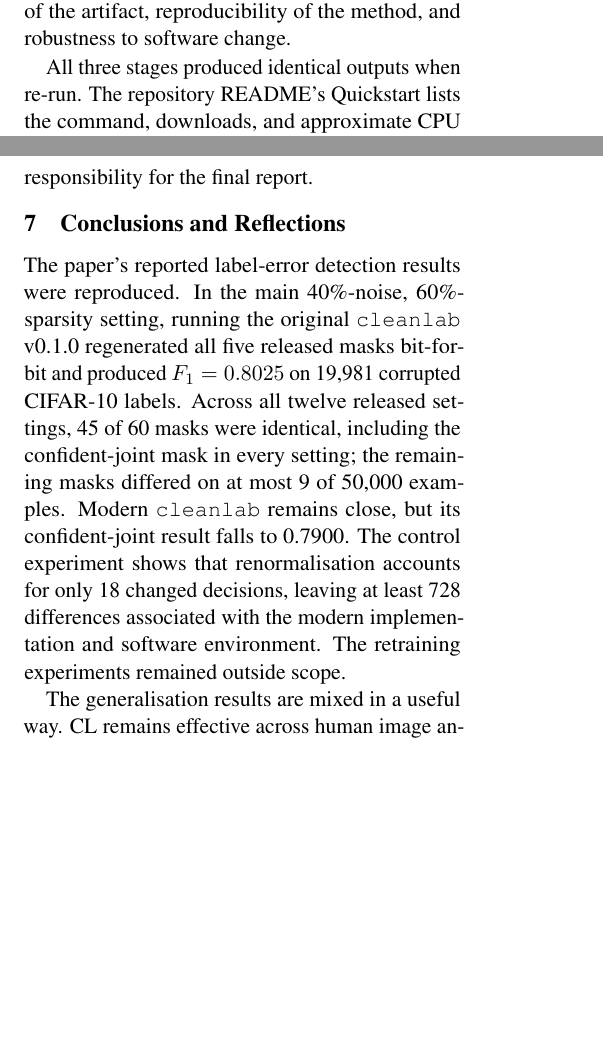
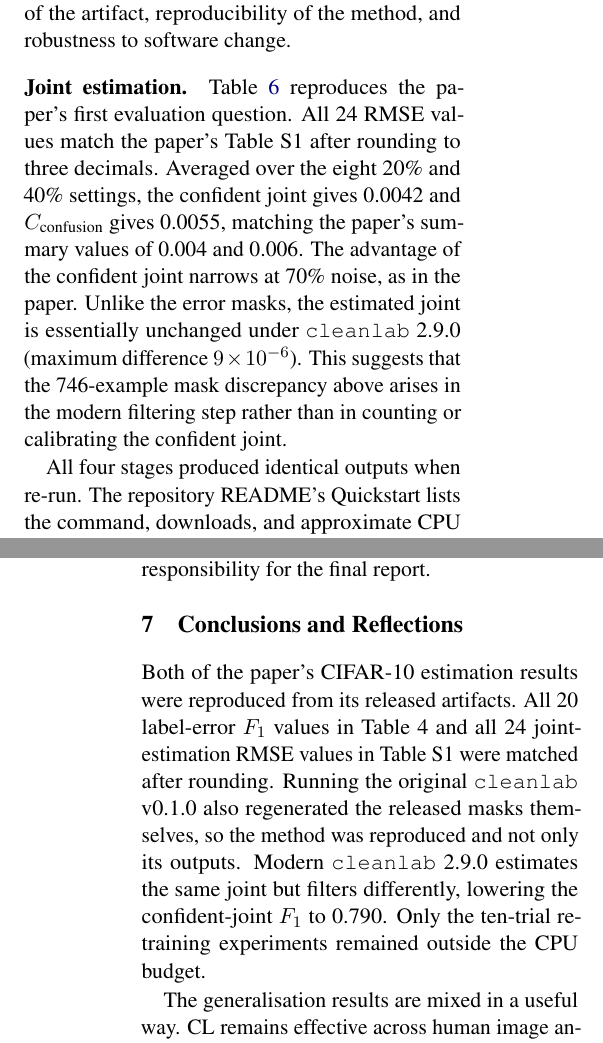
Before and after one commit to marufkhan09/comp8240-confident-learning, a LaTeX paper (report/main.tex): two parts of the columns of pages 4 and 9 of 10 before the commit and two parts of the columns of pages 4 and 10 of 11 after it, joined at a grey line, cut so that both start at the same text, the shorter picture padded with empty space. The pictures show the PDF file report/COMP8240_Final_Report_Md_Maruf_Khan.pdf that the author committed with the source.

Commit message:
Update final report to submitted version

```diff
--- a/report/main.tex
+++ b/report/main.tex
@@ -39,9 +39,11 @@ generalises beyond the paper's synthetic benchmark. Running the original
 five released label-error masks bit-for-bit in the main setting, reproducing the paper's
 confident-joint result exactly (precision 0.771, recall 0.836, $F_1$ 0.802);
 45 of 60 masks across all twelve noise/sparsity settings were identical and
-the rest differed on at most 9 of 50,000 examples. Current \cleanlab{}
+the rest differed on at most 9 of 50,000 examples. The paper's
+joint-estimation RMSE was also reproduced: all 24 values in its
+Table~S1 were matched after rounding. Current \cleanlab{}
 2.9.0 yields $F_1=0.790$ with 98.5\% mask agreement, a measurable
-software-version effect. Extensions used real human annotations from CIFAR-10N and CIFAR-100N,
+software-version effect in the filtering step. Extensions used real human annotations from CIFAR-10N and CIFAR-100N,
 and a new controlled text dataset, AGNews-CLNoise. On the full 50,000-image
 CIFAR-10N aggregate labels, CL achieved $F_1=0.546$; on a balanced 10,000-image
 CIFAR-100N subset it achieved $F_1=0.650$. On AGNews-CLNoise, the original
@@ -133,4 +135,3 @@ noisy-label baselines. The most computationally expensive downstream results
 average ten ResNet-50 trials; those full training trials were outside the CPU
 budget of this project.
 
-On its own benchmark the method was highly successful. For label-error
@@ -260,5 +265,3 @@ Codespace). Because the float16 rows sum to 0.9868--1.0000 and the current
 library validates its inputs, they were converted to float64 and
 renormalised for this stage only.
 
-The scope is deliberately the label-error detection results, not the paper's
-ten-trial ResNet-50 retraining benchmark, which exceeds the CPU budget.
@@ -375,4 +389,6 @@ its software environment, not with the data, the released masks, the metric
 calculation, or an error in the paper. Reporting all three columns separates repeatability of the artifact,
 reproducibility of the method, and robustness to software change.
 
-All three stages produced identical outputs when re-run. The repository
+\begin{table}[t]
+\centering
+\small
@@ -378,0 +408,2 @@ All three stages produced identical outputs when re-run. The repository
+\bottomrule
+\end{tabular}
@@ -379,3 +413,18 @@ All three stages produced identical outputs when re-run. The repository
+\label{tab:rmse}
+\end{table}
+
+\paragraph{Joint estimation.} Table~\ref{tab:rmse} reproduces the paper's
+first evaluation question. All 24 RMSE values match the paper's Table~S1
+after rounding to three decimals. Averaged over the eight 20\% and 40\%
+settings, the confident joint gives 0.0042 and $C_{\text{confusion}}$ gives
+0.0055, matching the paper's summary values of 0.004 and 0.006. The advantage
+of the confident joint narrows at 70\% noise, as in the paper. Unlike the
+error masks, the estimated joint is essentially unchanged under \cleanlab{}
+2.9.0 (maximum difference $9\times10^{-6}$). This suggests that the 746-example
+mask discrepancy above arises in the modern filtering step rather than in
+counting or calibrating the confident joint.
+
+All four stages produced identical outputs when re-run. The repository
 README's Quickstart lists the command, downloads, and approximate CPU time for
 every experiment in this report, and each script saves its output hashes.
 
@@ -769,17 +833,14 @@ cited sources, and accepts responsibility for the final report.
 
 \section{Conclusions and Reflections}
 
-The paper's reported label-error detection results were reproduced. In the
-main 40\%-noise, 60\%-sparsity setting, running the original \cleanlab{}
-v0.1.0 regenerated all five released masks bit-for-bit and produced
-$F_1=0.8025$ on 19,981 corrupted CIFAR-10 labels. Across all twelve released
-settings, 45 of 60 masks were identical, including the confident-joint mask in
-every setting; the remaining masks differed on at most 9 of 50,000 examples.
-Modern \cleanlab{} remains close, but its confident-joint result falls to
-0.7900. The control experiment shows that renormalisation accounts for only 18
-changed decisions, leaving at least 728 differences associated with the modern
-implementation and software environment. The retraining experiments remained
-outside scope.
+Both of the paper's CIFAR-10 estimation results were reproduced from its
+released artifacts. All 20 label-error $F_1$ values in Table~4 and all 24
+joint-estimation RMSE values in Table~S1 were matched after rounding. Running
+the original \cleanlab{} v0.1.0 also regenerated the released masks
+themselves, so the method was reproduced and not only its outputs. Modern
+\cleanlab{} 2.9.0 estimates the same joint but filters differently, lowering
+the confident-joint $F_1$ to 0.790. Only the ten-trial retraining experiments
+remained outside the CPU budget.
 
 The generalisation results are mixed in a useful way. CL remains effective
 across human image annotations and synthetic text corruption, but its precision
```
Also changed, not shown: report/references.bib (+9 -0 lines), report/COMP8240_Final_Report_Md_Maruf_Khan.pdf, report/main.tex (62 more changed lines).
